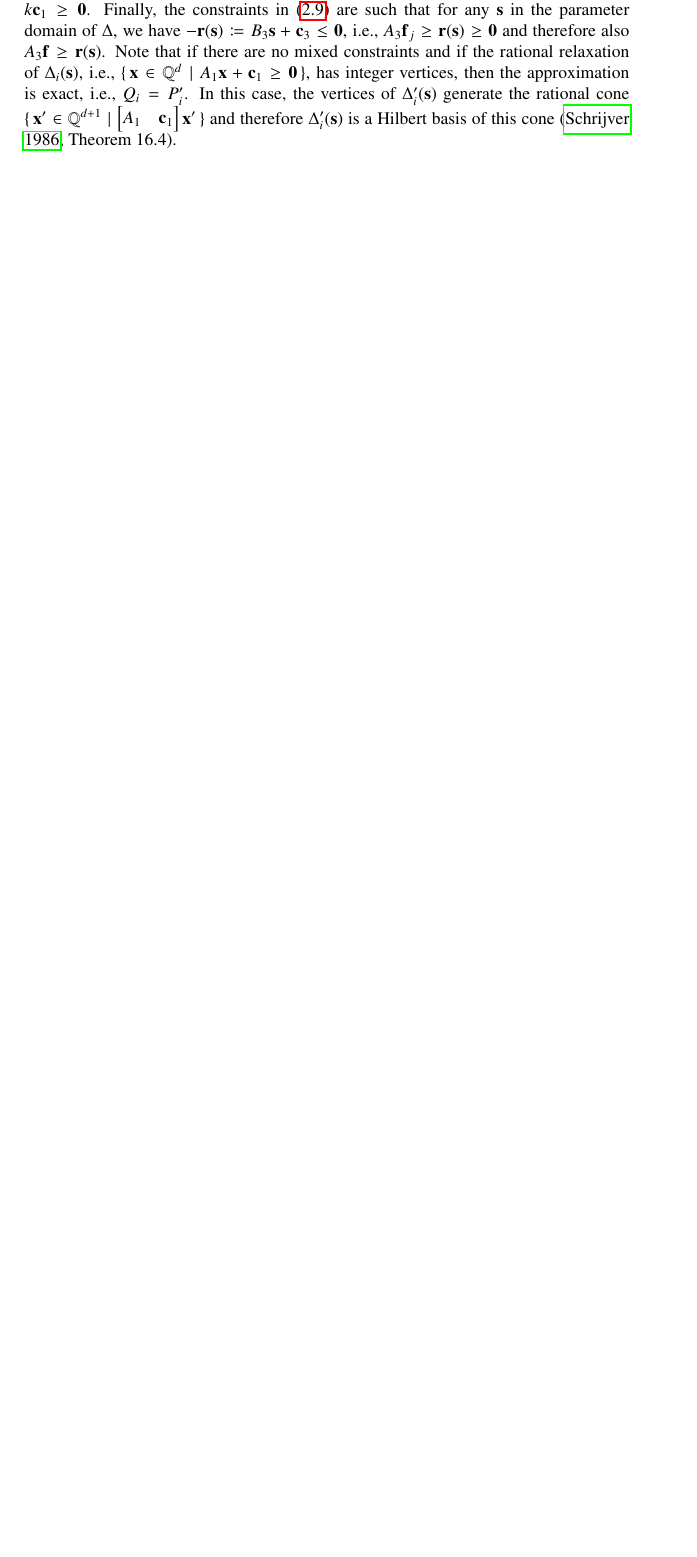
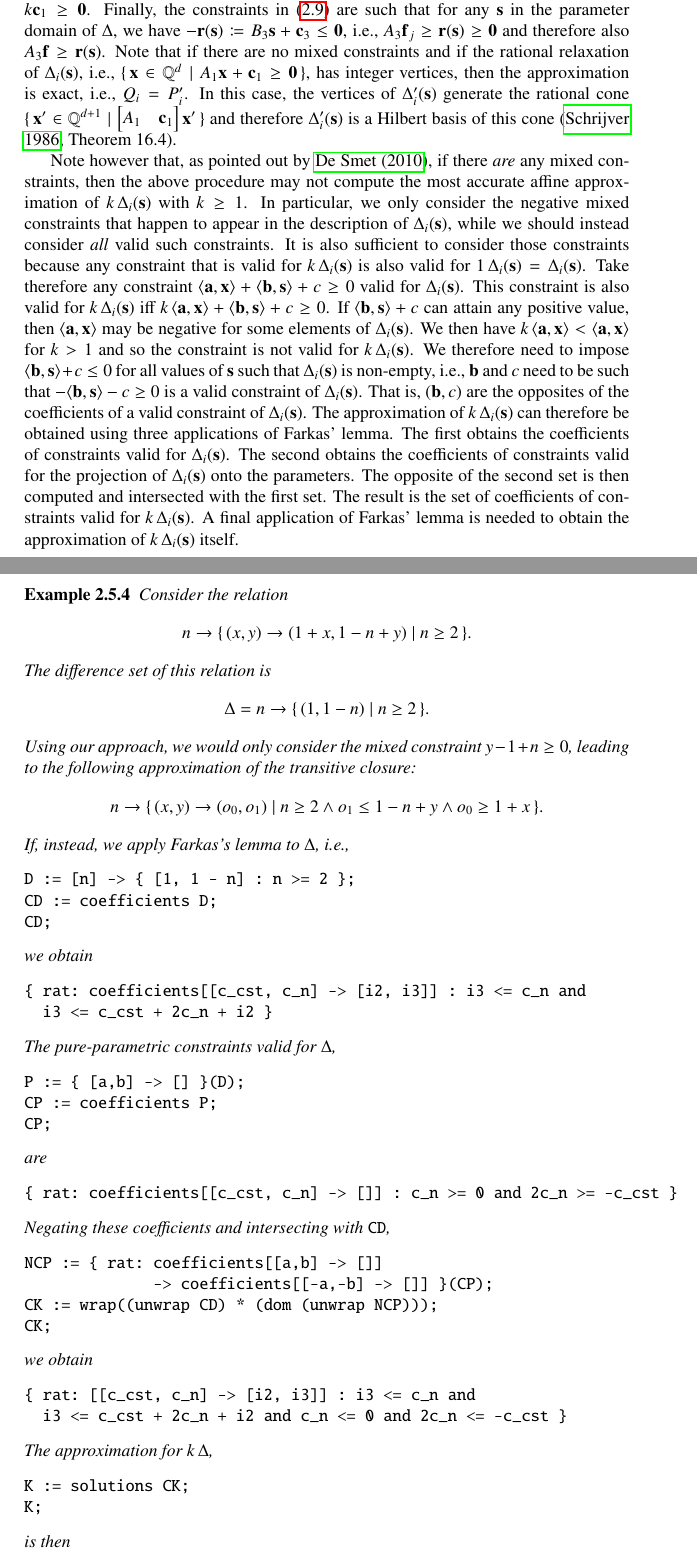
Before and after one commit to Meinersbur/isl, a LaTeX document (doc/manual.tex, which reads doc/implementation.tex): part of page 18 of 30 before the commit and two parts of pages 18 and 19 of 32 after it, the two joined at a grey line, cut so that both start at the same text, the shorter picture padded with empty space. Compiled offline with pdfLaTeX.

Commit message:
doc: add a note on the accuracy of our approximation
Signed-off-by: Sven Verdoolaege <skimo@kotnet.org>

```diff
--- a/doc/implementation.tex
+++ b/doc/implementation.tex
@@ -1107,3 +1107,95 @@ A_1 & \vec c_1
 \end{matrix}
 \right] \vec x' \,\}$ and therefore $\Delta'_i(\vec s)$ is
 a Hilbert basis of this cone \shortcite[Theorem~16.4]{Schrijver1986}.
+
+Note however that, as pointed out by \shortciteN{DeSmet2010personal},
+if there \emph{are} any mixed constraints, then the above procedure may
+not compute the most accurate affine approximation of
+$k \, \Delta_i(\vec s)$ with $k \ge 1$.
+In particular, we only consider the negative mixed constraints that
+happen to appear in the description of $\Delta_i(\vec s)$, while we
+should instead consider \emph{all} valid such constraints.
+It is also sufficient to consider those constraints because any
+constraint that is valid for $k \, \Delta_i(\vec s)$ is also
+valid for $1 \, \Delta_i(\vec s) = \Delta_i(\vec s)$.
+Take therefore any constraint
+$\spv a x + \spv b s + c \ge 0$ valid for $\Delta_i(\vec s)$.
+This constraint is also valid for $k \, \Delta_i(\vec s)$ iff
+$k \, \spv a x + \spv b s + c \ge 0$.
+If $\spv b s + c$ can attain any positive value, then $\spv a x$
+may be negative for some elements of $\Delta_i(\vec s)$.
+We then have $k \, \spv a x < \spv a x$ for $k > 1$ and so the constraint
+is not valid for $k \, \Delta_i(\vec s)$.
+We therefore need to impose $\spv b s + c \le 0$ for all values
+of $\vec s$ such that $\Delta_i(\vec s)$ is non-empty, i.e.,
+$\vec b$ and $c$ need to be such that $- \spv b s - c \ge 0$ is a valid
+constraint of $\Delta_i(\vec s)$.  That is, $(\vec b, c)$ are the opposites
+of the coefficients of a valid constraint of $\Delta_i(\vec s)$.
+The approximation of $k \, \Delta_i(\vec s)$ can therefore be obtained
+using three applications of Farkas' lemma.  The first obtains the coefficients
+of constraints valid for $\Delta_i(\vec s)$.  The second obtains
+the coefficients of constraints valid for the projection of $\Delta_i(\vec s)$
+onto the parameters.  The opposite of the second set is then computed
+and intersected with the first set.  The result is the set of coefficients
+of constraints valid for $k \, \Delta_i(\vec s)$.  A final application
+of Farkas' lemma is needed to obtain the approximation of
+$k \, \Delta_i(\vec s)$ itself.
+
+\begin{example}
+Consider the relation
+$$
+n \to \{\, (x, y) \to (1 + x, 1 - n + y) \mid n \ge 2 \,\}
+.
+$$
+The difference set of this relation is
+$$
+\Delta = n \to \{\, (1, 1 - n) \mid n \ge 2 \,\}
+.
+$$
+Using our approach, we would only consider the mixed constraint
+$y - 1 + n \ge 0$, leading to the following approximation of the
+transitive closure:
+$$
+n \to \{\, (x, y) \to (o_0, o_1) \mid n \ge 2 \wedge o_1 \le 1 - n + y \wedge o_0 \ge 1 + x \,\}
+.
+$$
+If, instead, we apply Farkas's lemma to $\Delta$, i.e.,
+\begin{verbatim}
+D := [n] -> { [1, 1 - n] : n >= 2 };
+CD := coefficients D;
+CD;
+\end{verbatim}
+we obtain
+\begin{verbatim}
+{ rat: coefficients[[c_cst, c_n] -> [i2, i3]] : i3 <= c_n and
+  i3 <= c_cst + 2c_n + i2 }
+\end{verbatim}
+The pure-parametric constraints valid for $\Delta$,
+\begin{verbatim}
+P := { [a,b] -> [] }(D);
+CP := coefficients P;
+CP;
+\end{verbatim}
+are
+\begin{verbatim}
+{ rat: coefficients[[c_cst, c_n] -> []] : c_n >= 0 and 2c_n >= -c_cst }
+\end{verbatim}
+Negating these coefficients and intersecting with \verb+CD+,
+\begin{verbatim}
+NCP := { rat: coefficients[[a,b] -> []]
+              -> coefficients[[-a,-b] -> []] }(CP);
+CK := wrap((unwrap CD) * (dom (unwrap NCP)));
+CK;
+\end{verbatim}
+we obtain
+\begin{verbatim}
+{ rat: [[c_cst, c_n] -> [i2, i3]] : i3 <= c_n and
+  i3 <= c_cst + 2c_n + i2 and c_n <= 0 and 2c_n <= -c_cst }
+\end{verbatim}
+The approximation for $k\,\Delta$,
+\begin{verbatim}
+K := solutions CK;
+K;
+\end{verbatim}
+is then
+\begin{verbatim}
--- a/doc/manual.tex
+++ b/doc/manual.tex
@@ -22,6 +22,7 @@
 \providecommand{\floor}[1]{\left\lfloor#1\right\rfloor}
 \providecommand{\ceil}[1]{\left\lceil#1\right\rceil}
 \def\sp#1#2{\langle #1, #2 \rangle}
+\def\spv#1#2{\langle\vec #1,\vec #2\rangle}
 
 \newtheorem{theorem}{Theorem}
 \newaliascnt{example}{theorem}
```
Also changed, not shown: doc/isl.bib (+7 -0 lines), doc/implementation.tex (15 more changed lines).
